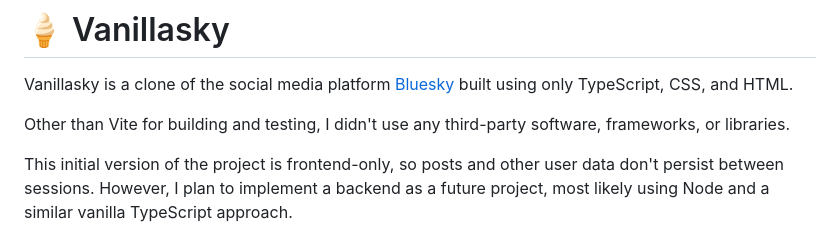
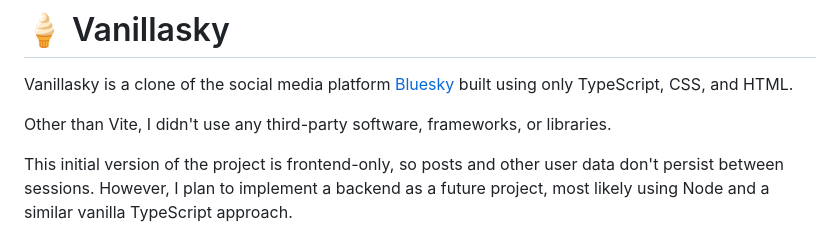
Before and after one commit to tristansamuk/vanilla-sky, a Markdown page: README.md, the part around the change. Drawn GitHub-style.

Commit message:
Make a small edit to README

```diff
--- a/README.md
+++ b/README.md
@@ -2,7 +2,7 @@
 
 Vanillasky is a clone of the social media platform [Bluesky](https://bsky.app/) built using only TypeScript, CSS, and HTML.
 
-Other than Vite for building and testing, I didn't use any third-party software, frameworks, or libraries.
+Other than Vite, I didn't use any third-party software, frameworks, or libraries.
 
 This initial version of the project is frontend-only, so posts and other user data don't persist between sessions. However, I plan to implement a backend as a future project, most likely using Node and a similar vanilla TypeScript approach.
 
```
